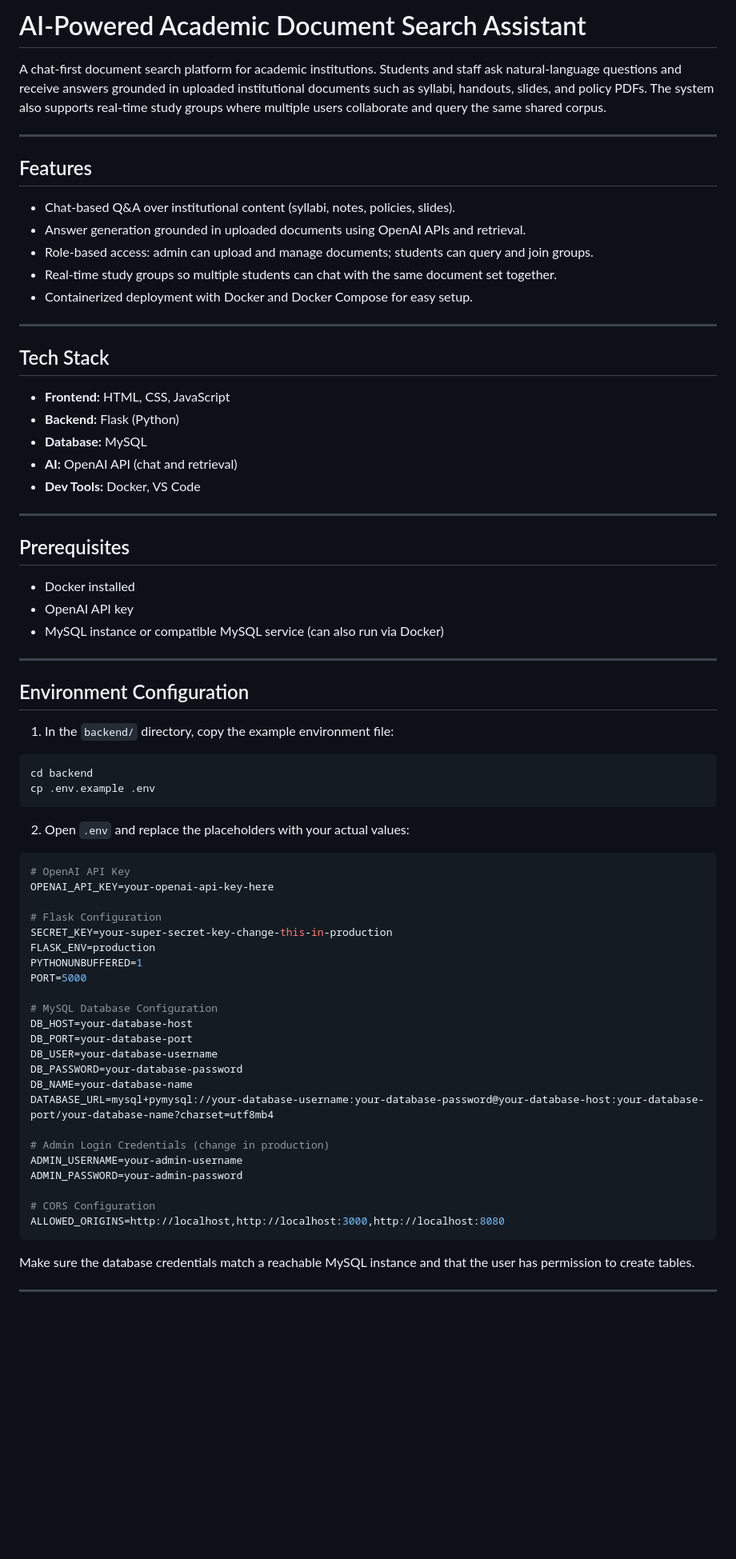
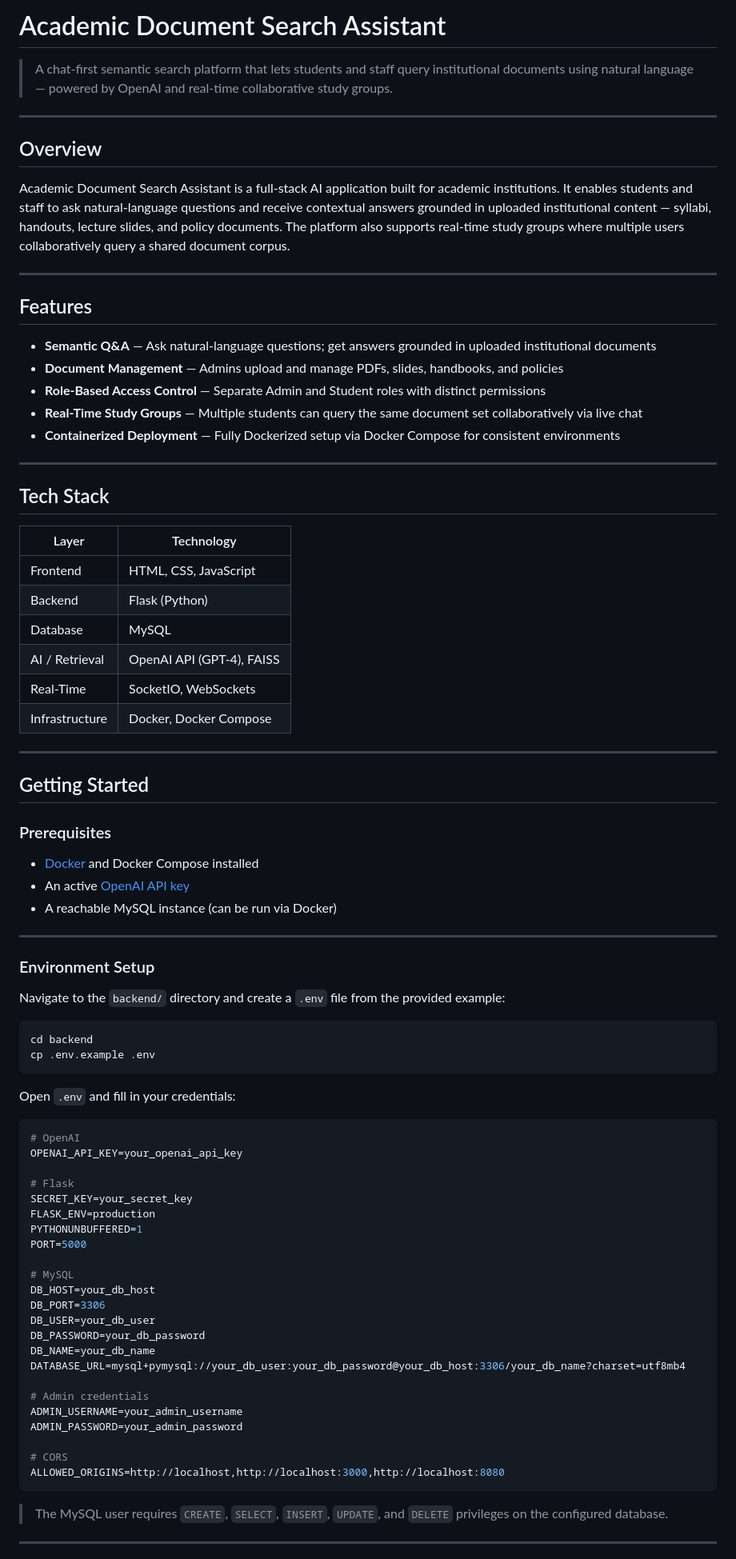
Before and after one commit to milan903575/Academic-Chatbot, a Markdown page: README.md, the part around one of its changes. Shown at 80% size. Rendered like a GitHub page; blank space fills up the shorter version.

Commit message:
Revise README for clarity and structure
Updated the README to enhance clarity and structure, including changes to the project overview, features, prerequisites, environment setup, and usage instructions.

````diff
--- a/README.md
+++ b/README.md
@@ -1,74 +1,86 @@
-# AI-Powered Academic Document Search Assistant
+# Academic Document Search Assistant
 
-A chat-first document search platform for academic institutions.
-Students and staff ask natural-language questions and receive answers grounded in uploaded institutional documents such as syllabi, handouts, slides, and policy PDFs. The system also supports real-time study groups where multiple users collaborate and query the same shared corpus.
+> A chat-first semantic search platform that lets students and staff query institutional documents using natural language — powered by OpenAI and real-time collaborative study groups.
 
-***
+---
+
+## Overview
+
+Academic Document Search Assistant is a full-stack AI application built for academic institutions. It enables students and staff to ask natural-language questions and receive contextual answers grounded in uploaded institutional content — syllabi, handouts, lecture slides, and policy documents. The platform also supports real-time study groups where multiple users collaboratively query a shared document corpus.
+
+---
 
 ## Features
 
-- Chat-based Q\&A over institutional content (syllabi, notes, policies, slides).
-- Answer generation grounded in uploaded documents using OpenAI APIs and retrieval.
-- Role-based access: admin can upload and manage documents; students can query and join groups.
-- Real-time study groups so multiple students can chat with the same document set together.
-- Containerized deployment with Docker and Docker Compose for easy setup.
+- **Semantic Q&A** — Ask natural-language questions; get answers grounded in uploaded institutional documents
+- **Document Management** — Admins upload and manage PDFs, slides, handbooks, and policies
+- **Role-Based Access Control** — Separate Admin and Student roles with distinct permissions
+- **Real-Time Study Groups** — Multiple students can query the same document set collaboratively via live chat
+- **Containerized Deployment** — Fully Dockerized setup via Docker Compose for consistent environments
 
-***
+---
 
 ## Tech Stack
 
-- **Frontend:** HTML, CSS, JavaScript
-- **Backend:** Flask (Python)
-- **Database:** MySQL
-- **AI:** OpenAI API (chat and retrieval)
-- **Dev Tools:** Docker, VS Code
+| Layer | Technology |
+|---|---|
+| Frontend | HTML, CSS, JavaScript |
+| Backend | Flask (Python) |
+| Database | MySQL |
+| AI / Retrieval | OpenAI API (GPT-4), FAISS |
+| Real-Time | SocketIO, WebSockets |
+| Infrastructure | Docker, Docker Compose |
 
-***
+---
 
-## Prerequisites
+## Getting Started
 
-- Docker installed
-- OpenAI API key
-- MySQL instance or compatible MySQL service (can also run via Docker)
+### Prerequisites
 
-***
+- [Docker](https://docs.docker.com/get-docker/) and Docker Compose installed
+- An active [OpenAI API key](https://platform.openai.com/account/api-keys)
+- A reachable MySQL instance (can be run via Docker)
 
-## Environment Configuration
+---
 
-1. In the `backend/` directory, copy the example environment file:
+### Environment Setup
+
+Navigate to the `backend/` directory and create a `.env` file from the provided example:
+
 ```bash
 cd backend
 cp .env.example .env
 ```
 
-2. Open `.env` and replace the placeholders with your actual values:
+Open `.env` and fill in your credentials:
+
 ```env
-# OpenAI API Key
-OPENAI_API_KEY=your-openai-api-key-here
+# OpenAI
+OPENAI_API_KEY=your_openai_api_key
 
-# Flask Configuration
-SECRET_KEY=your-super-secret-key-change-this-in-production
+# Flask
+SECRET_KEY=your_secret_key
 FLASK_ENV=production
 PYTHONUNBUFFERED=1
 PORT=5000
 
-# MySQL Database Configuration
-DB_HOST=your-database-host
-DB_PORT=your-database-port
-DB_USER=your-database-username
-DB_PASSWORD=your-database-password
-DB_NAME=your-database-name
-DATABASE_URL=mysql+pymysql://your-database-username:your-database-password@your-database-host:your-database-port/your-database-name?charset=utf8mb4
+# MySQL
+DB_HOST=your_db_host
+DB_PORT=3306
+DB_USER=your_db_user
+DB_PASSWORD=your_db_password
+DB_NAME=your_db_name
+DATABASE_URL=mysql+pymysql://your_db_user:your_db_password@your_db_host:3306/your_db_name?charset=utf8mb4
 
-# Admin Login Credentials (change in production)
-ADMIN_USERNAME=your-admin-username
-ADMIN_PASSWORD=your-admin-password
+# Admin credentials
+ADMIN_USERNAME=your_admin_username
+ADMIN_PASSWORD=your_admin_password
 
-# CORS Configuration
+# CORS
 ALLOWED_ORIGINS=http://localhost,http://localhost:3000,http://localhost:8080
 ```
 
-Make sure the database credentials match a reachable MySQL instance and that the user has permission to create tables.
+> The MySQL user requires `CREATE`, `SELECT`, `INSERT`, `UPDATE`, and `DELETE` privileges on the configured database.
 
-***
+---
 
````
Also changed, not shown: other parts of README.md (+16 -21 lines).
